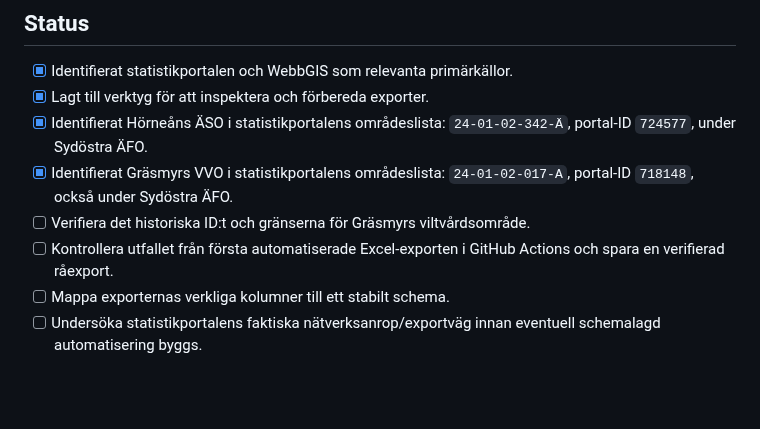
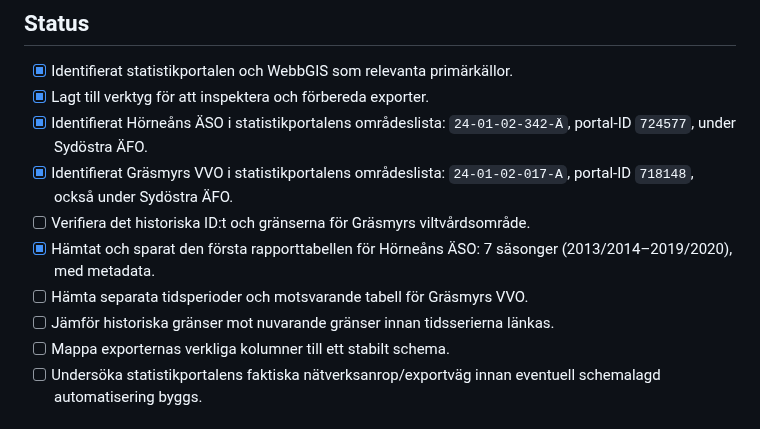
Before and after one commit to dahlinrobert-lgtm/alg-grasmyr, a Markdown page: README.md, the part around the change. Rendered like a GitHub page; blank space fills up the shorter version.

Commit message:
Mark first verified Älgdata report dataset in project status

```diff
--- a/README.md
+++ b/README.md
@@ -61,7 +61,9 @@ scripts/
 - [x] Identifierat Hörneåns ÄSO i statistikportalens områdeslista: `24-01-02-342-Ä`, portal-ID `724577`, under Sydöstra ÄFO.
 - [x] Identifierat Gräsmyrs VVO i statistikportalens områdeslista: `24-01-02-017-A`, portal-ID `718148`, också under Sydöstra ÄFO.
 - [ ] Verifiera det historiska ID:t och gränserna för Gräsmyrs viltvårdsområde.
-- [ ] Kontrollera utfallet från första automatiserade Excel-exporten i GitHub Actions och spara en verifierad råexport.
+- [x] Hämtat och sparat den första rapporttabellen för Hörneåns ÄSO: 7 säsonger (2013/2014–2019/2020), med metadata.
+- [ ] Hämta separata tidsperioder och motsvarande tabell för Gräsmyrs VVO.
+- [ ] Jämför historiska gränser mot nuvarande gränser innan tidsserierna länkas.
 - [ ] Mappa exporternas verkliga kolumner till ett stabilt schema.
 - [ ] Undersöka statistikportalens faktiska nätverksanrop/exportväg innan eventuell schemalagd automatisering byggs.
 
```
